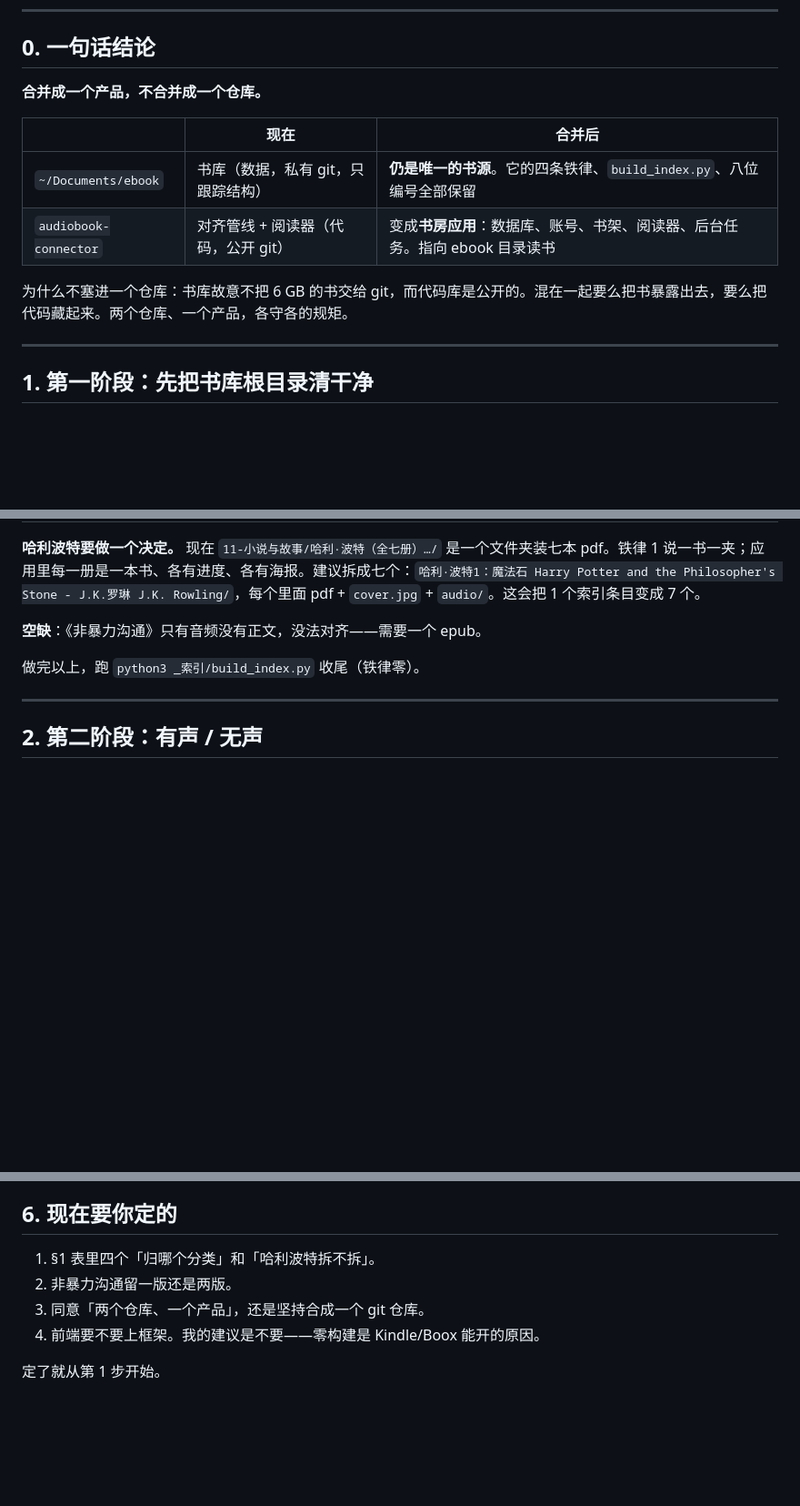
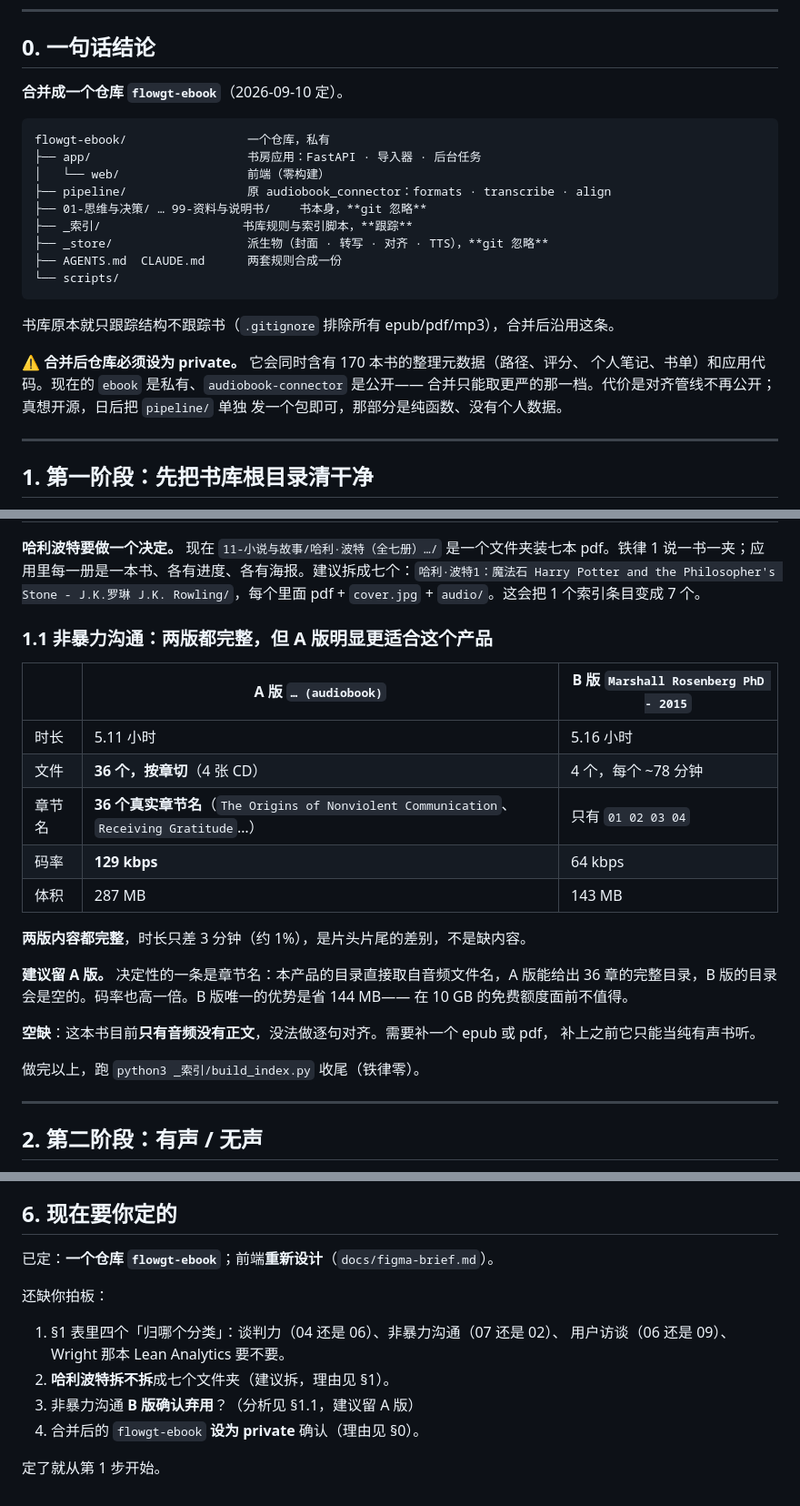
Before and after one commit to GabrielPower1969/ebook-audiobook-connector, a Markdown page: docs/merge-plan.md, 3 parts joined by grey strips. Shown at 91% size. Drawn GitHub-style; blank space fills up the shorter version.

````diff
--- a/docs/merge-plan.md
+++ b/docs/merge-plan.md
@@ -8,14 +8,26 @@
 
 ## 0. 一句话结论
 
-**合并成一个产品，不合并成一个仓库。**
+**合并成一个仓库 `flowgt-ebook`**（2026-09-10 定）。
 
-| | 现在 | 合并后 |
-|---|---|---|
-| `~/Documents/ebook` | 书库（数据，私有 git，只跟踪结构） | **仍是唯一的书源**。它的四条铁律、`build_index.py`、八位编号全部保留 |
-| `audiobook-connector` | 对齐管线 + 阅读器（代码，公开 git） | 变成**书房应用**：数据库、账号、书架、阅读器、后台任务。指向 ebook 目录读书 |
+```
+flowgt-ebook/                 一个仓库，私有
+├── app/                      书房应用：FastAPI · 导入器 · 后台任务
+│   └── web/                  前端（零构建）
+├── pipeline/                 原 audiobook_connector：formats · transcribe · align
+├── 01-思维与决策/ … 99-资料与说明书/    书本身，**git 忽略**
+├── _索引/                    书库规则与索引脚本，**跟踪**
+├── _store/                   派生物（封面 · 转写 · 对齐 · TTS），**git 忽略**
+├── AGENTS.md  CLAUDE.md      两套规则合成一份
+└── scripts/
+```
 
-为什么不塞进一个仓库：书库故意不把 6 GB 的书交给 git，而代码库是公开的。混在一起要么把书暴露出去，要么把代码藏起来。两个仓库、一个产品，各守各的规矩。
+书库原本就只跟踪结构不跟踪书（`.gitignore` 排除所有 epub/pdf/mp3），合并后沿用这条。
+
+⚠️ **合并后仓库必须设为 private。** 它会同时含有 170 本书的整理元数据（路径、评分、
+个人笔记、书单）和应用代码。现在的 `ebook` 是私有、`audiobook-connector` 是公开——
+合并只能取更严的那一档。代价是对齐管线不再公开；真想开源，日后把 `pipeline/` 单独
+发一个包即可，那部分是纯函数、没有个人数据。
 
 ---
 
@@ -36,7 +48,24 @@
 
 **哈利波特要做一个决定。** 现在 `11-小说与故事/哈利·波特（全七册）…/` 是一个文件夹装七本 pdf。铁律 1 说一书一夹；应用里每一册是一本书、各有进度、各有海报。建议拆成七个：`哈利·波特1：魔法石 Harry Potter and the Philosopher's Stone - J.K.罗琳 J.K. Rowling/`，每个里面 pdf + `cover.jpg` + `audio/`。这会把 1 个索引条目变成 7 个。
 
-**空缺**：《非暴力沟通》只有音频没有正文，没法对齐——需要一个 epub。
+### 1.1 非暴力沟通：两版都完整，但 A 版明显更适合这个产品
+
+| | A 版 `… (audiobook)` | B 版 `Marshall Rosenberg PhD - 2015` |
+|---|---|---|
+| 时长 | 5.11 小时 | 5.16 小时 |
+| 文件 | **36 个，按章切**（4 张 CD） | 4 个，每个 ~78 分钟 |
+| 章节名 | **36 个真实章节名**（`The Origins of Nonviolent Communication`、`Receiving Gratitude`…） | 只有 `01 02 03 04` |
+| 码率 | **129 kbps** | 64 kbps |
+| 体积 | 287 MB | 143 MB |
+
+**两版内容都完整**，时长只差 3 分钟（约 1%），是片头片尾的差别，不是缺内容。
+
+**建议留 A 版。** 决定性的一条是章节名：本产品的目录直接取自音频文件名，A 版能给出
+36 章的完整目录，B 版的目录会是空的。码率也高一倍。B 版唯一的优势是省 144 MB——
+在 10 GB 的免费额度面前不值得。
+
+**空缺**：这本书目前**只有音频没有正文**，没法做逐句对齐。需要补一个 epub 或 pdf，
+补上之前它只能当纯有声书听。
 
 做完以上，跑 `python3 _索引/build_index.py` 收尾（铁律零）。
 
@@ -402,9 +431,14 @@ Worker 大约 150 行。风险点是 Access 的登录 cookie 与 `<audio>` 的 R
 
 ## 6. 现在要你定的
 
-1. §1 表里四个「归哪个分类」和「哈利波特拆不拆」。
-2. 非暴力沟通留一版还是两版。
-3. 同意「两个仓库、一个产品」，还是坚持合成一个 git 仓库。
-4. 前端要不要上框架。我的建议是不要——零构建是 Kindle/Boox 能开的原因。
+已定：**一个仓库 `flowgt-ebook`**；前端**重新设计**（`docs/figma-brief.md`）。
+
+还缺你拍板：
+
+1. §1 表里四个「归哪个分类」：谈判力（04 还是 06）、非暴力沟通（07 还是 02）、
+   用户访谈（06 还是 09）、Wright 那本 Lean Analytics 要不要。
+2. **哈利波特拆不拆**成七个文件夹（建议拆，理由见 §1）。
+3. 非暴力沟通 **B 版确认弃用**？（分析见 §1.1，建议留 A 版）
+4. 合并后的 `flowgt-ebook` **设为 private** 确认（理由见 §0）。
 
 定了就从第 1 步开始。
````
Also changed, not shown: other parts of docs/merge-plan.md (+2 -2 lines), docs/figma-brief.md (added, +205 -0 lines).
